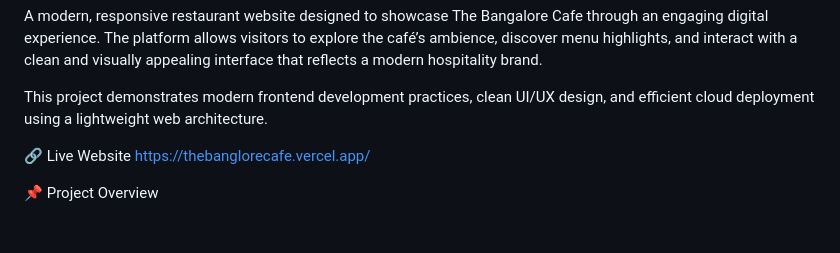
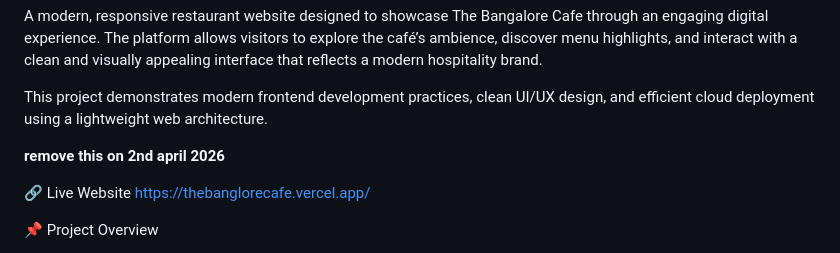
Before and after one commit to krajeswarareddy/the-banglore-cafe, a Markdown page: Readme.md, the part around the change. Drawn GitHub-style; blank space fills up the shorter version.

Commit message:
Add removal note for content in Readme.md
Added a note to remove the content on 2nd April 2026.

```diff
--- a/Readme.md
+++ b/Readme.md
@@ -3,6 +3,8 @@
 A modern, responsive restaurant website designed to showcase The Bangalore Cafe through an engaging digital experience. The platform allows visitors to explore the café’s ambience, discover menu highlights, and interact with a clean and visually appealing interface that reflects a modern hospitality brand.
 
 This project demonstrates modern frontend development practices, clean UI/UX design, and efficient cloud deployment using a lightweight web architecture.
+
+**remove this on 2nd april 2026**
 
 🔗 Live Website
 https://thebanglorecafe.vercel.app/
```
